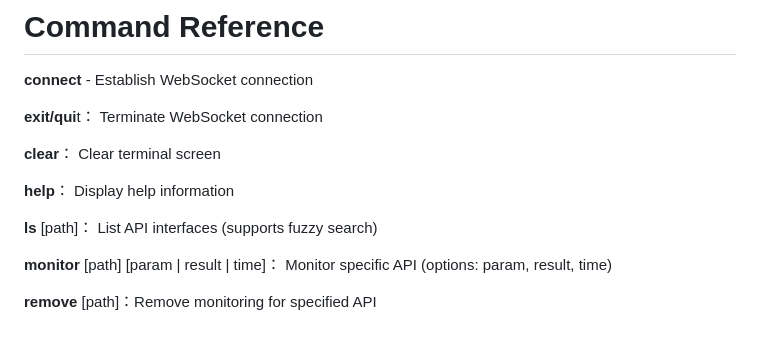
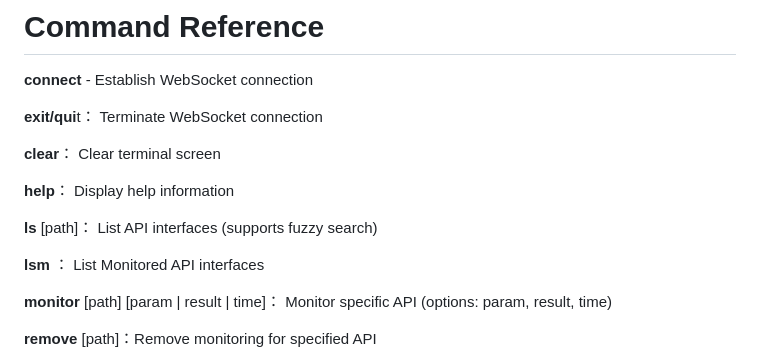
Before and after one commit to GitHubCew/ArgusLog, a Markdown page: README.md, the part around the change. GitHub-like rendering; blank space fills up the shorter version.

```diff
--- a/README.md
+++ b/README.md
@@ -100,6 +100,8 @@ Input 'help' to view command usage.
 
 **ls** [path]： List API interfaces (supports fuzzy search)
 
+**lsm** ： List Monitored API interfaces
+
 **monitor** [path] [param | result | time]： Monitor specific API (options: param, result, time)
 
 **remove** [path]：Remove monitoring for specified API
```
